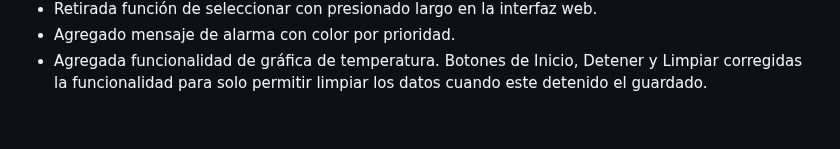
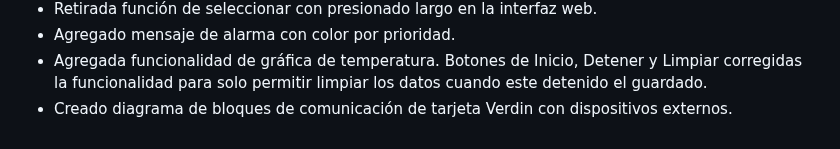
Before and after one commit to LESerrB/Torizon_Verdin, a Markdown page: README.md, the part around the change. GitHub-like rendering.

Commit message:
Cargado diagrama de bloques de comunicacion de tarjeta

```diff
--- a/README.md
+++ b/README.md
@@ -285,3 +285,4 @@ Este repositorio contiene configuraciones, scripts y/o aplicaciones diseñadas p
 - Retirada función de seleccionar con presionado largo en la interfaz web.
 - Agregado mensaje de alarma con color por prioridad.
 - Agregada funcionalidad de gráfica de temperatura. Botones de Inicio, Detener y Limpiar corregidas la funcionalidad para solo permitir limpiar los datos cuando este detenido el guardado.
+- Creado diagrama de bloques de comunicación de tarjeta Verdin con dispositivos externos.
```
